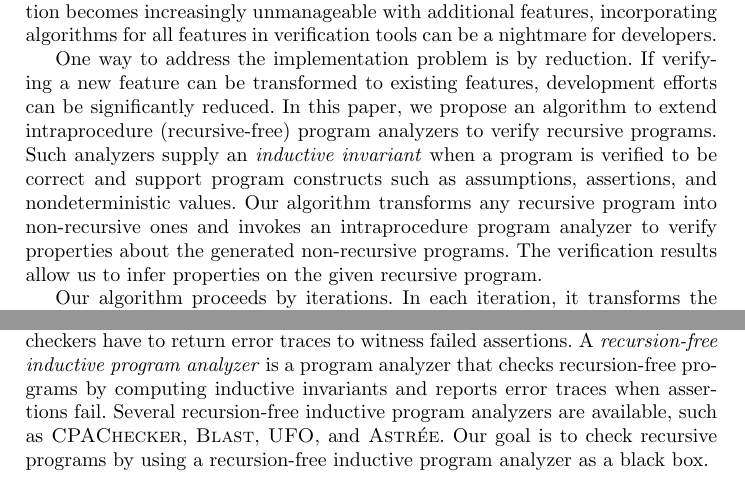
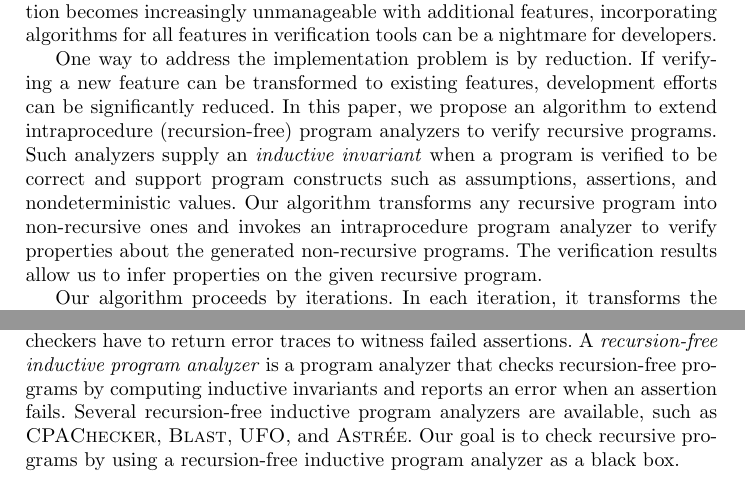
Before and after one commit to fmlab-iis/transformer, a LaTeX paper (draft/draft.tex, which reads draft/introduction.tex, draft/preliminaries.tex): two parts of pages 1 and 4 of 17, joined at a grey line, cut so that both start at the same text. Compiled offline with pdfLaTeX.

Commit message:
Fix words

```diff
--- a/draft/introduction.tex
+++ b/draft/introduction.tex
@@ -2,7 +2,7 @@ Program verification is a grand challenge with significant impact in computer sc
 Its main difficulty is in great part due to common program features such as concurrent execution, \hide{of threads,} pointers, \hide{with unbounded heap size,} recursive function calls, \hide{with recursions,} and unbounded basic data types~\cite{ClarkeJS05}. Subsequently, it is extremely complicated to develop a verification algorithm that handles all features. Researches on program verification typically address some of these features and simplify others. Verification tools however are required to support as many features as possible. Since implementation becomes increasingly unmanageable with additional features, incorporating algorithms for all features in verification tools can be a nightmare for developers.
 
 One way to address the implementation problem is by reduction. If verifying a new feature can be transformed to existing features, development efforts can be significantly reduced.
-In this paper, we propose an algorithm to extend intraprocedure (recursive-free) program analyzers to verify recursive programs. Such analyzers supply an \emph{inductive invariant} when a program is verified to be correct and support program constructs such as assumptions, assertions, and nondeterministic values. Our algorithm transforms any recursive program into non-recursive ones and invokes an intraprocedure program analyzer to verify properties about the generated non-recursive programs. The verification results allow us to infer properties on the given recursive program.
+In this paper, we propose an algorithm to extend intraprocedure (recursion-free) program analyzers to verify recursive programs. Such analyzers supply an \emph{inductive invariant} when a program is verified to be correct and support program constructs such as assumptions, assertions, and nondeterministic values. Our algorithm transforms any recursive program into non-recursive ones and invokes an intraprocedure program analyzer to verify properties about the generated non-recursive programs. The verification results allow us to infer properties on the given recursive program.
 
 Our algorithm proceeds by iterations. In each iteration, it transforms the recursive program into a non-recursive program that \emph{under-approximates} the behaviors of the original and sends the under-approximation to an intraprocedure program analyzer. If the analyzer verifies the under-approximation, purported \emph{function summaries} for recursive functions are computed. Our algorithm transforms the original recursive program into more non-recursive programs with purported function summaries. It then checks if purported function summaries are correct by sending these non-recursive programs to the analyzer.
 
--- a/draft/preliminaries.tex
+++ b/draft/preliminaries.tex
@@ -200,7 +200,7 @@ failed assertions. %Producing error traces (especially for recursive
 A \emph{recursion-free
   inductive program analyzer} is a program analyzer that checks
 recursion-free programs by computing inductive invariants and reports
-error traces when assertions fail. Several recursion-free
+an error when an assertion fails. Several recursion-free
 inductive program analyzers are available, such as \textsc{CPAChecker},
 \textsc{Blast}, \textsc{UFO}, and \textsc{Astr\'ee}. Our goal is to check
 recursive programs by using a recursion-free inductive program analyzer
```
